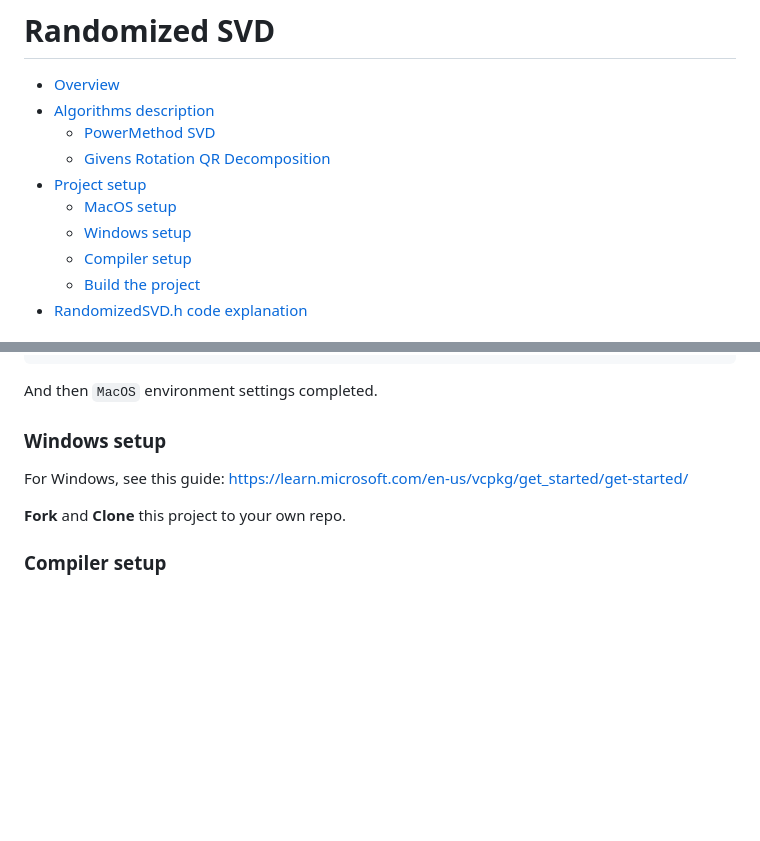
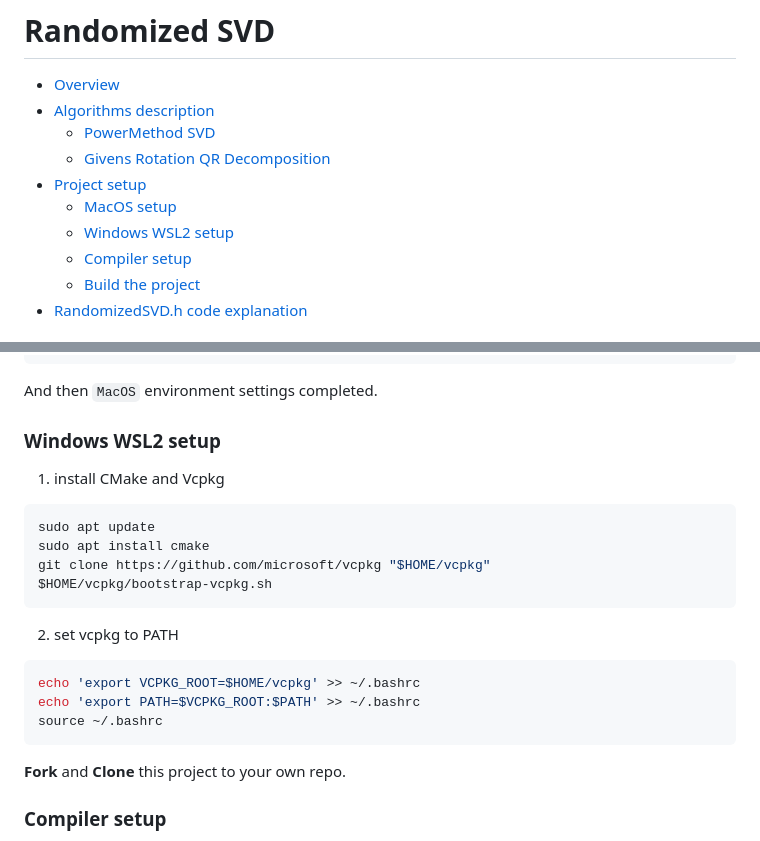
Before and after one commit to Peng-Rao/03-rsvd-team-3, a Markdown page: README.md, 2 parts joined by grey strips. Drawn GitHub-style; blank space fills up the shorter version.

````diff
--- a/README.md
+++ b/README.md
@@ -5,7 +5,7 @@
   + [Givens Rotation QR Decomposition](#givens-rotation-qr-decomposition)
 - [Project setup](#project-setup)
   + [MacOS setup](#macos-setup)
-  + [Windows setup](#windows-setup)
+  + [Windows WSL2 setup](#windows-wsl2-setup)
   + [Compiler setup](#compiler-setup)
   + [Build the project](#build-the-project)
 - [RandomizedSVD.h code explanation](#randomizedsvdh-code-explanation)
@@ -148,9 +148,22 @@ export PATH="/opt/homebrew/opt/llvm/bin:$PATH"
 ```
 And then `MacOS` environment settings completed.
 
-### Windows setup
+### Windows WSL2 setup
 
-For Windows, see this guide: https://learn.microsoft.com/en-us/vcpkg/get_started/get-started/
+
+1. install CMake and Vcpkg
+```bash
+sudo apt update
+sudo apt install cmake
+git clone https://github.com/microsoft/vcpkg "$HOME/vcpkg"
+$HOME/vcpkg/bootstrap-vcpkg.sh
+```
+2. set vcpkg to PATH
+```bash
+echo 'export VCPKG_ROOT=$HOME/vcpkg' >> ~/.bashrc
+echo 'export PATH=$VCPKG_ROOT:$PATH' >> ~/.bashrc
+source ~/.bashrc
+```
 
 **Fork** and **Clone** this project to your own repo.
 
````
Also changed, not shown: other parts of README.md (+42 -0 lines).
